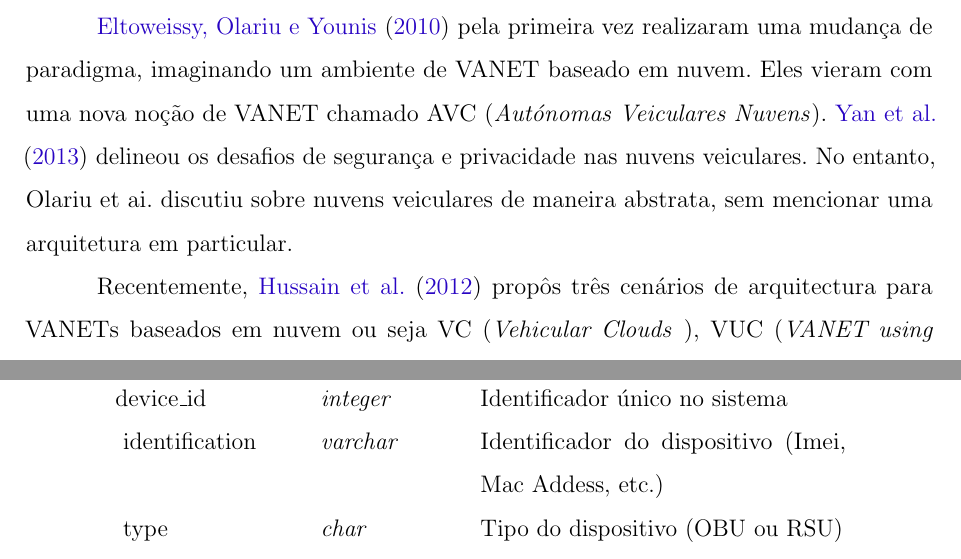
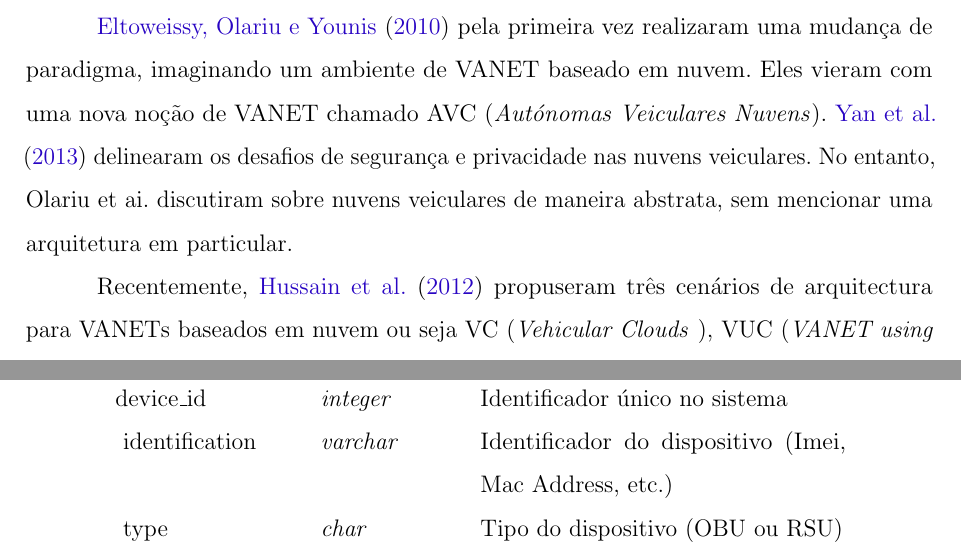
Before and after one commit to geoleite/Mestrado, a LaTeX thesis (Dissertação/Dissertação.tex): two parts of pages 18 and 61 of 91, joined at a grey line, cut so that both start at the same text. Compiled offline with pdfLaTeX.

Commit message:
detalhes

```diff
--- a/Dissertação/Dissertação.tex
+++ b/Dissertação/Dissertação.tex
@@ -40,7 +40,7 @@
 \definecolor{verde}{rgb}{0.25,0.5,0.35}
 \definecolor{jpurple}{rgb}{0.5,0,0.35}
 \usepackage{xcolor}
-\usepackage{multirow}
+%\usepackage{multirow}
 \usepackage{mathtools}
 %\usepackage{spacefactor}
 
@@ -753,9 +753,9 @@ Com o uso da computação em nuvem, os autores  \citeonline{liu2015software} uti
 
 Foi criado por \citeonline{hajjidesign}, a plataforma Testbed que serve para testar a implementação real dos roteadores móveis em uma rede veicular virtualizada. A característica principal consiste na sua capacidade em satisfazer ao mesmo tempo as exigências de mobilidade do veículo e o número elástico de roteadores móveis aplicados.
 
-\citeonline{eltoweissy2010towards} pela primeira vez realizaram uma mudança de paradigma, imaginando um ambiente de VANET baseado em nuvem. Eles vieram com uma nova noção de VANET chamado AVC (\textit{Autónomas Veiculares Nuvens}).  \citeonline{yan2013security} delineou os desafios de segurança e privacidade nas nuvens veiculares. No entanto, Olariu et ai. discutiu sobre nuvens veiculares de maneira abstrata, sem mencionar uma arquitetura em  particular.
-
-Recentemente, \citeonline{hussain2012rethinking} propôs três cenários de arquitectura para VANETs baseados em nuvem ou seja VC (\textit{Vehicular Clouds }), VUC (\textit{VANET using Clouds)}), e HVC (\textit{Hybrid Vehicular Clouds }) e propôs um esquema conhecido como TIaaS (\textit{Information of traffic as Service}), onde a infraestrutura de nuvem atua para fornecer informações de tráfego para os veículos que se deslocam sobre a estrada.
+\citeonline{eltoweissy2010towards} pela primeira vez realizaram uma mudança de paradigma, imaginando um ambiente de VANET baseado em nuvem. Eles vieram com uma nova noção de VANET chamado AVC (\textit{Autónomas Veiculares Nuvens}).  \citeonline{yan2013security} delinearam os desafios de segurança e privacidade nas nuvens veiculares. No entanto, Olariu et ai. discutiram sobre nuvens veiculares de maneira abstrata, sem mencionar uma arquitetura em  particular.
+
+Recentemente, \citeonline{hussain2012rethinking} propuseram três cenários de arquitectura para VANETs baseados em nuvem ou seja VC (\textit{Vehicular Clouds }), VUC (\textit{VANET using Clouds)}), e HVC (\textit{Hybrid Vehicular Clouds }) e propôs um esquema conhecido como TIaaS (\textit{Information of traffic as Service}), onde a infraestrutura de nuvem atua para fornecer informações de tráfego para os veículos que se deslocam sobre a estrada.
 
  \citeonline{qin2012vehicloud} propuseram um esquema de roteamento, para VANETs, baseado em nuvem chamado VehiCloud que fornece serviços de roteamento através da infraestrutura de nuvem. Veículos compartilham a sua atual e futuras informações de localização na forma de \textit{waypoints} com infraestrutura de nuvem e, em seguida, a nuvem lhes proporciona uma melhor informação de roteamento.
 
@@ -1515,7 +1515,7 @@ Em todos os servidores devem existir uma base de dados para definir a hierarquia
 	\rowcolor[gray]{0.7}
 	Coluna	& Tipo do Dado	& Descrição \\ \hline
 	device\_id	& \textit{integer} & Identificador único no sistema	\\ \
-    identification	& \textit{varchar} & Identificador do dispositivo (Imei, Mac Addess, etc.)	\\ \
+    identification	& \textit{varchar} & Identificador do dispositivo (Imei, Mac Address, etc.)	\\ \
     type	& \textit{char} & Tipo do dispositivo (OBU ou RSU)	\\ \
     public\_key	& \textit{byte[]} &  Chave pública do dispositivo	\\ \
 		& \textit{integer} & 	\\ \	\\ \hline
```
Also changed, not shown: Dissertação/Dissertação.pdf, Dissertação/Dissertação.tex (4 more changed lines), 2 other files.
